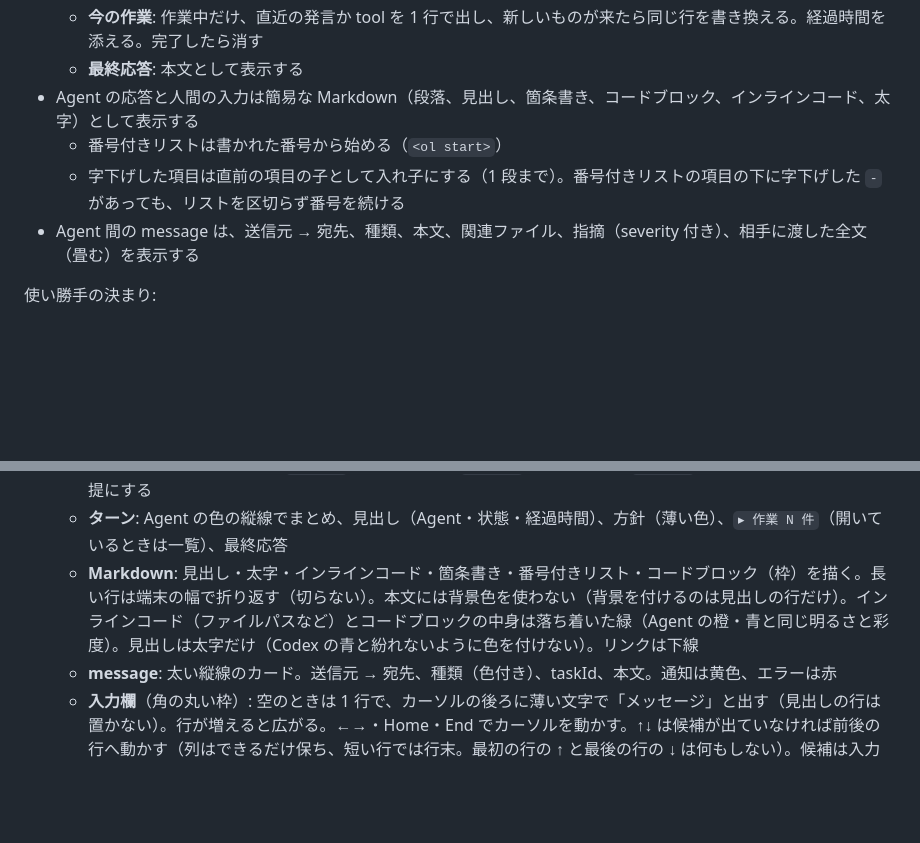
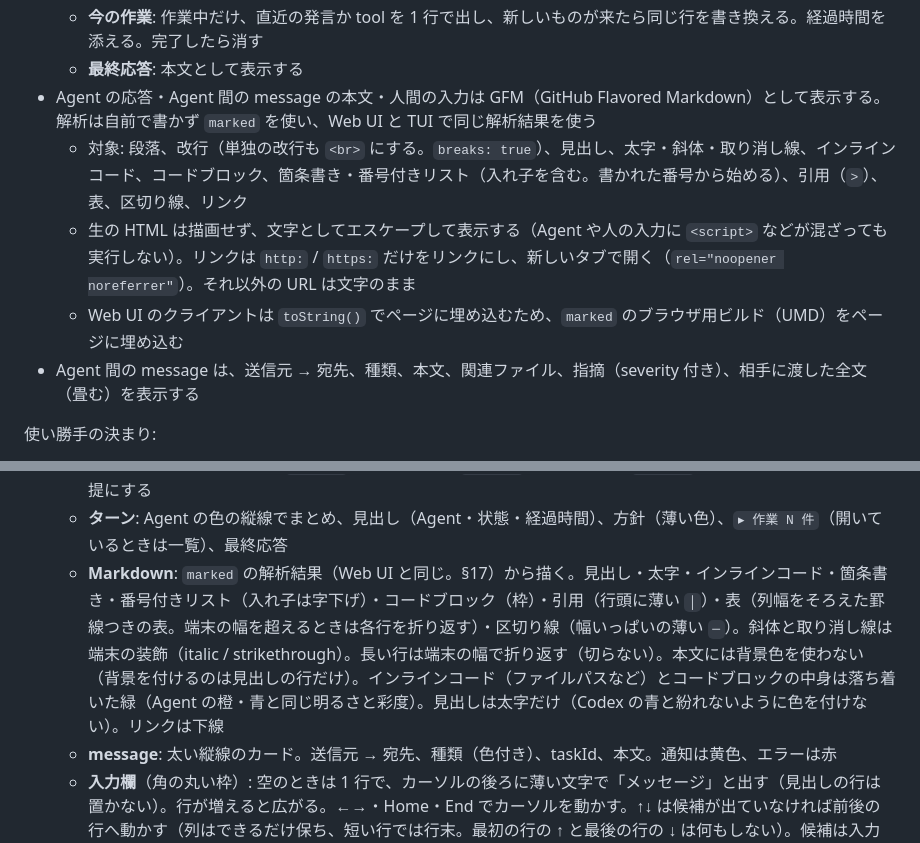
Before and after one commit to HiraG-62/Clodex, a Markdown page: docs/DESIGN.md, 2 parts joined by grey strips. Drawn GitHub-style; blank space fills up the shorter version.

Commit message:
docs: Markdown の表示を marked による GFM に置き換え、引用・表・リンクなども Web UI と TUI で描く方針を記す
Co-Authored-By: Claude Opus 5.5 <noreply@anthropic.com>

```diff
--- a/docs/DESIGN.md
+++ b/docs/DESIGN.md
@@ -1128,9 +1128,10 @@ terminal の文字列ではなく、構造化したデータを JSON で送る
   - **作業**: 2 つ目以降の発言と tool 呼び出しを起きた順に並べる（既定は畳む。上部の「詳細」で一括して開閉）
   - **今の作業**: 作業中だけ、直近の発言か tool を 1 行で出し、新しいものが来たら同じ行を書き換える。経過時間を添える。完了したら消す
   - **最終応答**: 本文として表示する
-- Agent の応答と人間の入力は簡易な Markdown（段落、見出し、箇条書き、コードブロック、インラインコード、太字）として表示する
-  - 番号付きリストは書かれた番号から始める（`<ol start>`）
-  - 字下げした項目は直前の項目の子として入れ子にする（1 段まで）。番号付きリストの項目の下に字下げした `-` があっても、リストを区切らず番号を続ける
+- Agent の応答・Agent 間の message の本文・人間の入力は GFM（GitHub Flavored Markdown）として表示する。解析は自前で書かず `marked` を使い、Web UI と TUI で同じ解析結果を使う
+  - 対象: 段落、改行（単独の改行も `<br>` にする。`breaks: true`）、見出し、太字・斜体・取り消し線、インラインコード、コードブロック、箇条書き・番号付きリスト（入れ子を含む。書かれた番号から始める）、引用（`>`）、表、区切り線、リンク
+  - 生の HTML は描画せず、文字としてエスケープして表示する（Agent や人の入力に `<script>` などが混ざっても実行しない）。リンクは `http:` / `https:` だけをリンクにし、新しいタブで開く（`rel="noopener noreferrer"`）。それ以外の URL は文字のまま
+  - Web UI のクライアントは `toString()` でページに埋め込むため、`marked` のブラウザ用ビルド（UMD）をページに埋め込む
 - Agent 間の message は、送信元 → 宛先、種類、本文、関連ファイル、指摘（severity 付き）、相手に渡した全文（畳む）を表示する
 
 使い勝手の決まり:
@@ -1827,7 +1828,7 @@ D4 の詳細（TUI。D2b と一緒に行う）:
   - **状態の行**（枠なし・目立たせない）: 入力欄の下に Agent ごとに 1 行。色を付けるのは Agent 名だけで、ほかは薄い色: 状態（作業中はスピナーと経過時間）· model · effort · 権限（`full` だけ警告色）· 利用枠（5 時間・週・ペース）。作業中の Agent だけ、その下に今の作業を 1 行。project と（worktree なら）ブランチは下の 1 行に出す
   - **見出しの行の背景**: 発言の切り替わりがわかるように、人の入力・ターン・message の見出しの行（1 行目）だけ、ログの表示領域の幅いっぱいに薄い背景色を付ける。色は発言した側（message は送信元）の色を暗い背景に 20% だけ混ぜたもの: 人 `#323234`（灰）・Claude `#3c3025`（橙）・Codex `#272e39`（青）。暗い配色の端末を前提にする
   - **ターン**: Agent の色の縦線でまとめ、見出し（Agent・状態・経過時間）、方針（薄い色）、`▸ 作業 N 件`（開いているときは一覧）、最終応答
-  - **Markdown**: 見出し・太字・インラインコード・箇条書き・番号付きリスト・コードブロック（枠）を描く。長い行は端末の幅で折り返す（切らない）。本文には背景色を使わない（背景を付けるのは見出しの行だけ）。インラインコード（ファイルパスなど）とコードブロックの中身は落ち着いた緑（Agent の橙・青と同じ明るさと彩度）。見出しは太字だけ（Codex の青と紛れないように色を付けない）。リンクは下線
+  - **Markdown**: `marked` の解析結果（Web UI と同じ。§17）から描く。見出し・太字・インラインコード・箇条書き・番号付きリスト（入れ子は字下げ）・コードブロック（枠）・引用（行頭に薄い `│`）・表（列幅をそろえた罫線つきの表。端末の幅を超えるときは各行を折り返す）・区切り線（幅いっぱいの薄い `─`）。斜体と取り消し線は端末の装飾（italic / strikethrough）。長い行は端末の幅で折り返す（切らない）。本文には背景色を使わない（背景を付けるのは見出しの行だけ）。インラインコード（ファイルパスなど）とコードブロックの中身は落ち着いた緑（Agent の橙・青と同じ明るさと彩度）。見出しは太字だけ（Codex の青と紛れないように色を付けない）。リンクは下線
   - **message**: 太い縦線のカード。送信元 → 宛先、種類（色付き）、taskId、本文。通知は黄色、エラーは赤
   - **入力欄**（角の丸い枠）: 空のときは 1 行で、カーソルの後ろに薄い文字で「メッセージ」と出す（見出しの行は置かない）。行が増えると広がる。←→・Home・End でカーソルを動かす。↑↓ は候補が出ていなければ前後の行へ動かす（列はできるだけ保ち、短い行では行末。最初の行の ↑ と最後の行の ↓ は何もしない）。候補は入力欄の上に枠付きで出す
   - **下の 1 行**: project（worktree ならブランチ）、送信待ちの件数と使えるキー（Enter 送信 · Ctrl+J 改行 · PgUp/PgDn スクロール · Ctrl+O 作業 · Ctrl+C 中断 · Ctrl+D 終了）
```
